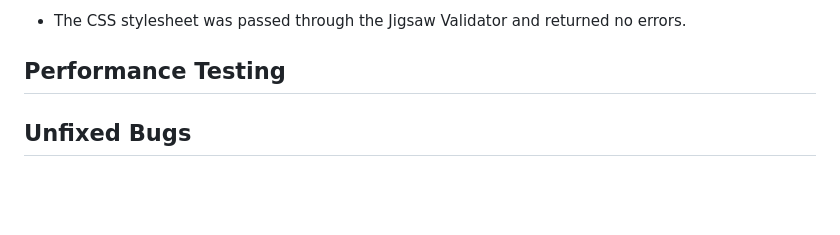
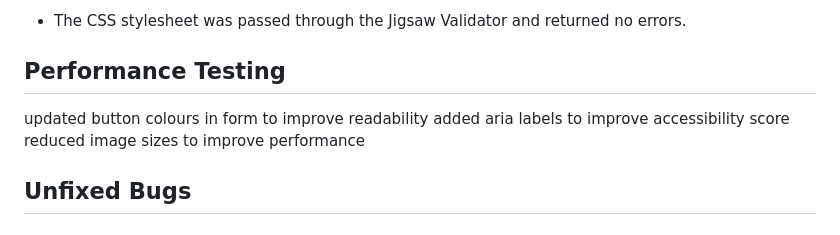
Before and after one commit to kateuj/kate-brush-portfolio, a Markdown page: README.md, the part around the change. Drawn GitHub-style; blank space fills up the shorter version.

Commit message:
performance testing content added

```diff
--- a/README.md
+++ b/README.md
@@ -264,6 +264,9 @@ I corrected the code and all three pages now return no html errors.
 ## Performance Testing
 
 
+updated button colours in form to improve readability
+added aria labels to improve accessibility score
+reduced image sizes to improve performance
 
 ## Unfixed Bugs
 
```
